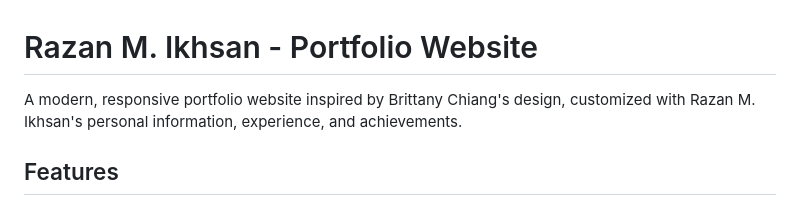
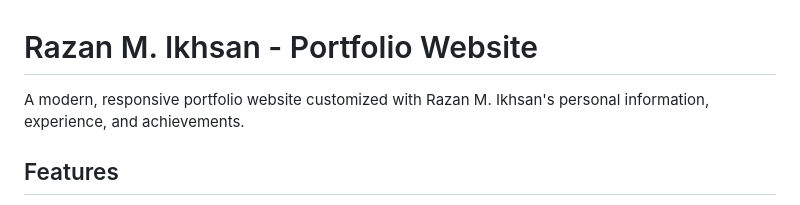
Before and after one commit to razansan/BuildWithRazan, a Markdown page: README.md, the part around the change. GitHub-like rendering.

```diff
--- a/README.md
+++ b/README.md
@@ -1,6 +1,6 @@
 # Razan M. Ikhsan - Portfolio Website
 
-A modern, responsive portfolio website inspired by Brittany Chiang's design, customized with Razan M. Ikhsan's personal information, experience, and achievements.
+A modern, responsive portfolio website customized with Razan M. Ikhsan's personal information, experience, and achievements.
 
 ## Features
 
```
